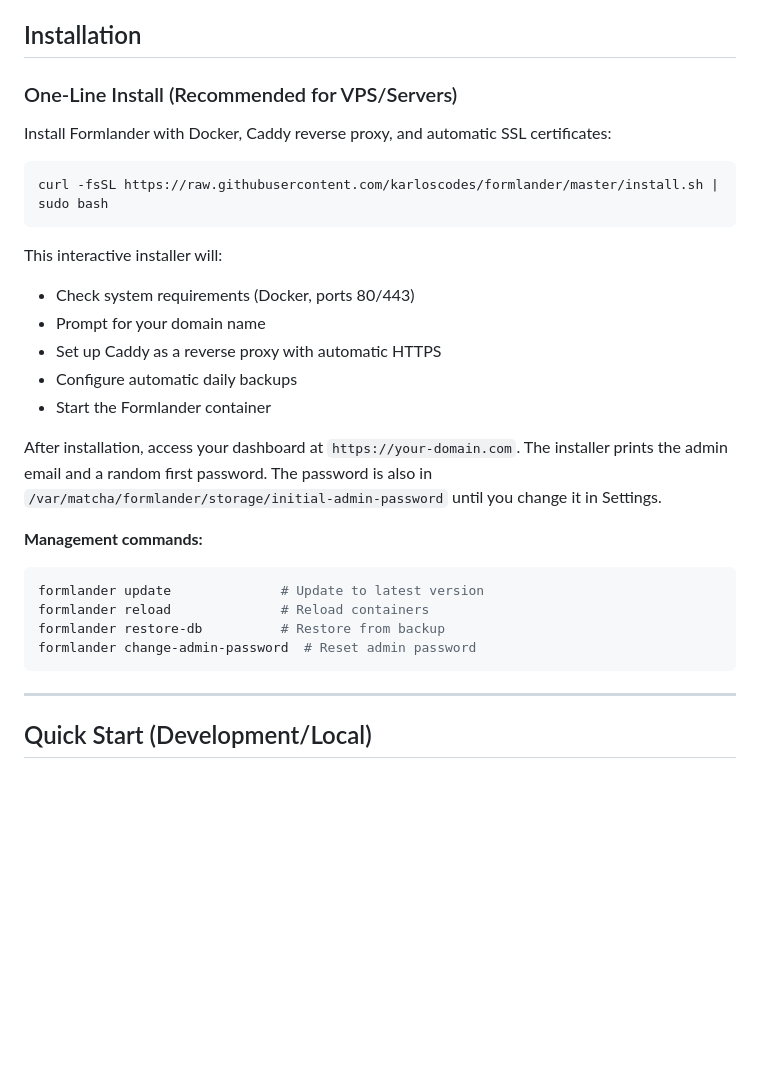
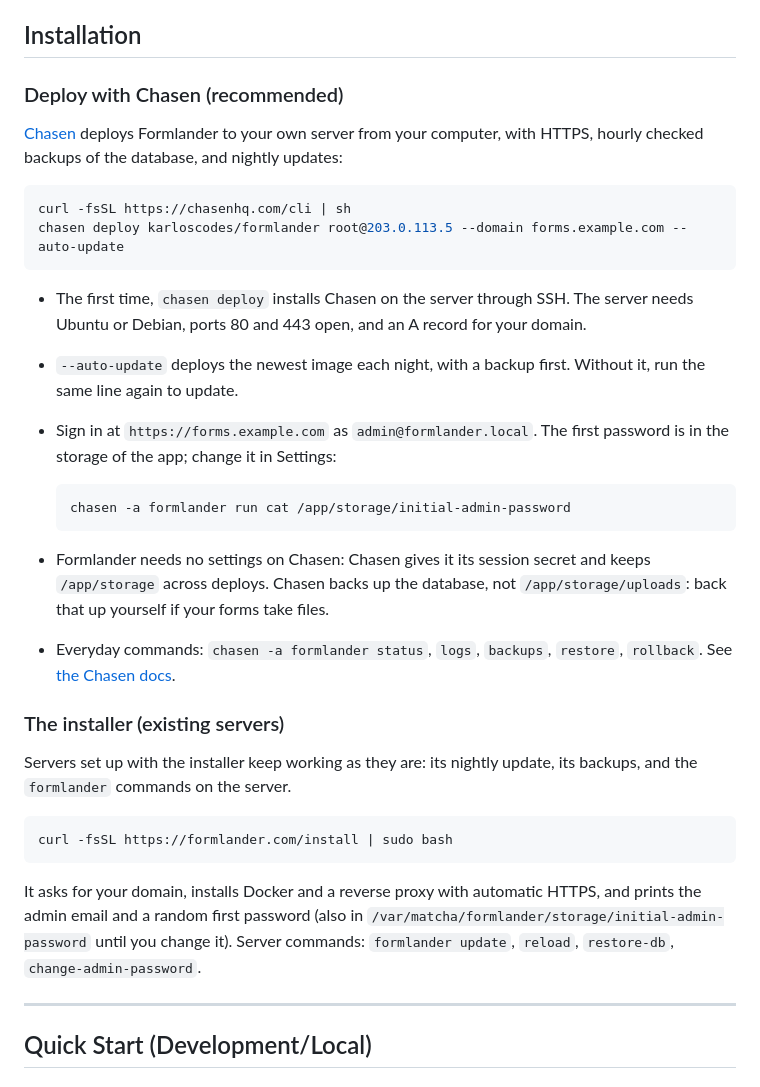
Before and after one commit to karloscodes/formlander, a Markdown page: README.md, the part around the change. GitHub-like rendering; blank space fills up the shorter version.

Commit message:
Deploy with Chasen in the README; the installer stays for existing servers

````diff
--- a/README.md
+++ b/README.md
@@ -43,30 +43,34 @@ Forms work without the SDK via standard HTML POST. The SDK is purely an enhancem
 
 ## Installation
 
-### One-Line Install (Recommended for VPS/Servers)
+### Deploy with Chasen (recommended)
 
-Install Formlander with Docker, Caddy reverse proxy, and automatic SSL certificates:
+[Chasen](https://chasenhq.com) deploys Formlander to your own server from your computer, with HTTPS, hourly checked backups of the database, and nightly updates:
 
 ```bash
-curl -fsSL https://raw.githubusercontent.com/karloscodes/formlander/master/install.sh | sudo bash
+curl -fsSL https://chasenhq.com/cli | sh
+chasen deploy karloscodes/formlander root@203.0.113.5 --domain forms.example.com --auto-update
 ```
 
-This interactive installer will:
-- Check system requirements (Docker, ports 80/443)
-- Prompt for your domain name
-- Set up Caddy as a reverse proxy with automatic HTTPS
-- Configure automatic daily backups
-- Start the Formlander container
+- The first time, `chasen deploy` installs Chasen on the server through SSH. The server needs Ubuntu or Debian, ports 80 and 443 open, and an A record for your domain.
+- `--auto-update` deploys the newest image each night, with a backup first. Without it, run the same line again to update.
+- Sign in at `https://forms.example.com` as `admin@formlander.local`. The first password is in the storage of the app; change it in Settings:
 
-After installation, access your dashboard at `https://your-domain.com`. The installer prints the admin email and a random first password. The password is also in `/var/matcha/formlander/storage/initial-admin-password` until you change it in Settings.
+  ```bash
+  chasen -a formlander run cat /app/storage/initial-admin-password
+  ```
+- Formlander needs no settings on Chasen: Chasen gives it its session secret and keeps `/app/storage` across deploys. Chasen backs up the database, not `/app/storage/uploads`: back that up yourself if your forms take files.
+- Everyday commands: `chasen -a formlander status`, `logs`, `backups`, `restore`, `rollback`. See [the Chasen docs](https://chasenhq.com/docs/).
 
-**Management commands:**
+### The installer (existing servers)
+
+Servers set up with the installer keep working as they are: its nightly update, its backups, and the `formlander` commands on the server.
+
 ```bash
-formlander update              # Update to latest version
-formlander reload              # Reload containers
-formlander restore-db          # Restore from backup
-formlander change-admin-password  # Reset admin password
+curl -fsSL https://formlander.com/install | sudo bash
 ```
+
+It asks for your domain, installs Docker and a reverse proxy with automatic HTTPS, and prints the admin email and a random first password (also in `/var/matcha/formlander/storage/initial-admin-password` until you change it). Server commands: `formlander update`, `reload`, `restore-db`, `change-admin-password`.
 
 ---
 
````
